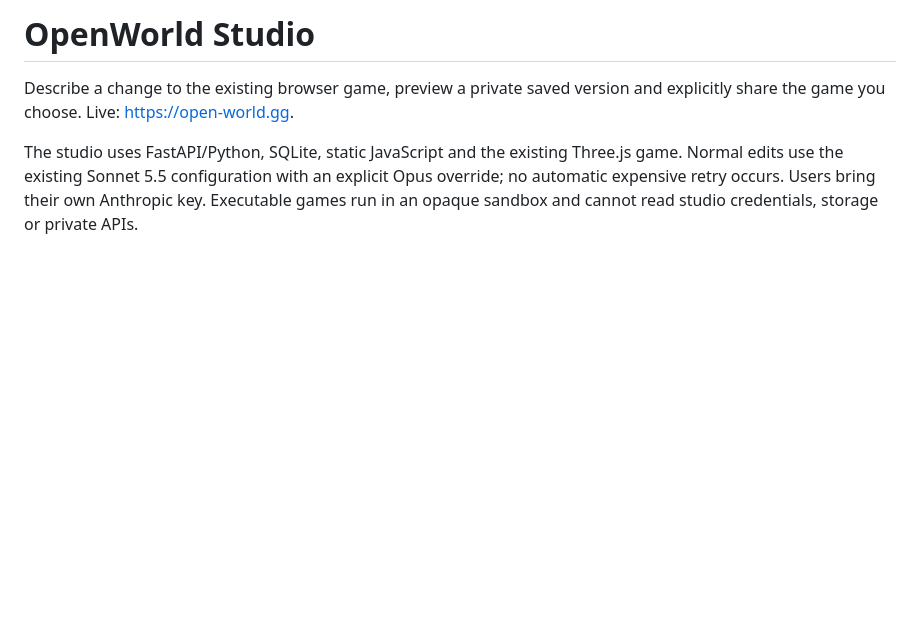
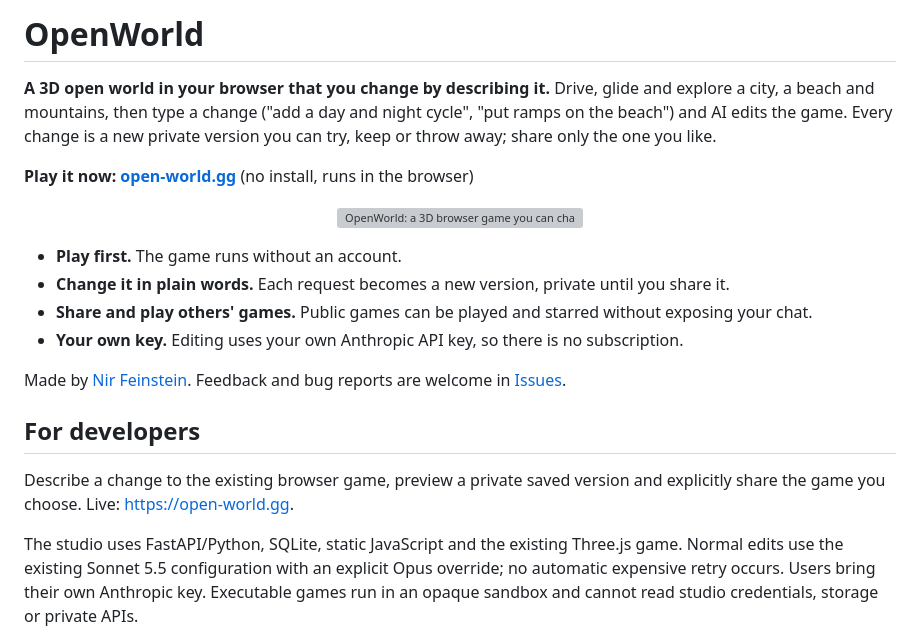
Before and after one commit to fainir/open-world, a Markdown page: README.md, the part around the change. GitHub-like rendering; blank space fills up the shorter version; grey boxes are pictures that could not be loaded.

Commit message:
README: visitor intro with play link, share card and what it does; developer notes follow
Co-Authored-By: Claude Opus 5.5 <noreply@anthropic.com>

```diff
--- a/README.md
+++ b/README.md
@@ -1,4 +1,21 @@
-# OpenWorld Studio
+# OpenWorld
+
+**A 3D open world in your browser that you change by describing it.** Drive, glide and explore a city, a beach and mountains, then type a change ("add a day and night cycle", "put ramps on the beach") and AI edits the game. Every change is a new private version you can try, keep or throw away; share only the one you like.
+
+**Play it now: [open-world.gg](https://open-world.gg)** (no install, runs in the browser)
+
+<p align="center">
+  <a href="https://open-world.gg"><img src="app/static/og-card.png" width="800" alt="OpenWorld: a 3D browser game you can change with AI"></a>
+</p>
+
+- **Play first.** The game runs without an account.
+- **Change it in plain words.** Each request becomes a new version, private until you share it.
+- **Share and play others' games.** Public games can be played and starred without exposing your chat.
+- **Your own key.** Editing uses your own Anthropic API key, so there is no subscription.
+
+Made by [Nir Feinstein](https://nirfeinste.in). Feedback and bug reports are welcome in [Issues](https://github.com/fainir/open-world/issues).
+
+## For developers
 
 Describe a change to the existing browser game, preview a private saved version and explicitly share the game you choose. Live: https://open-world.gg.
 
```
